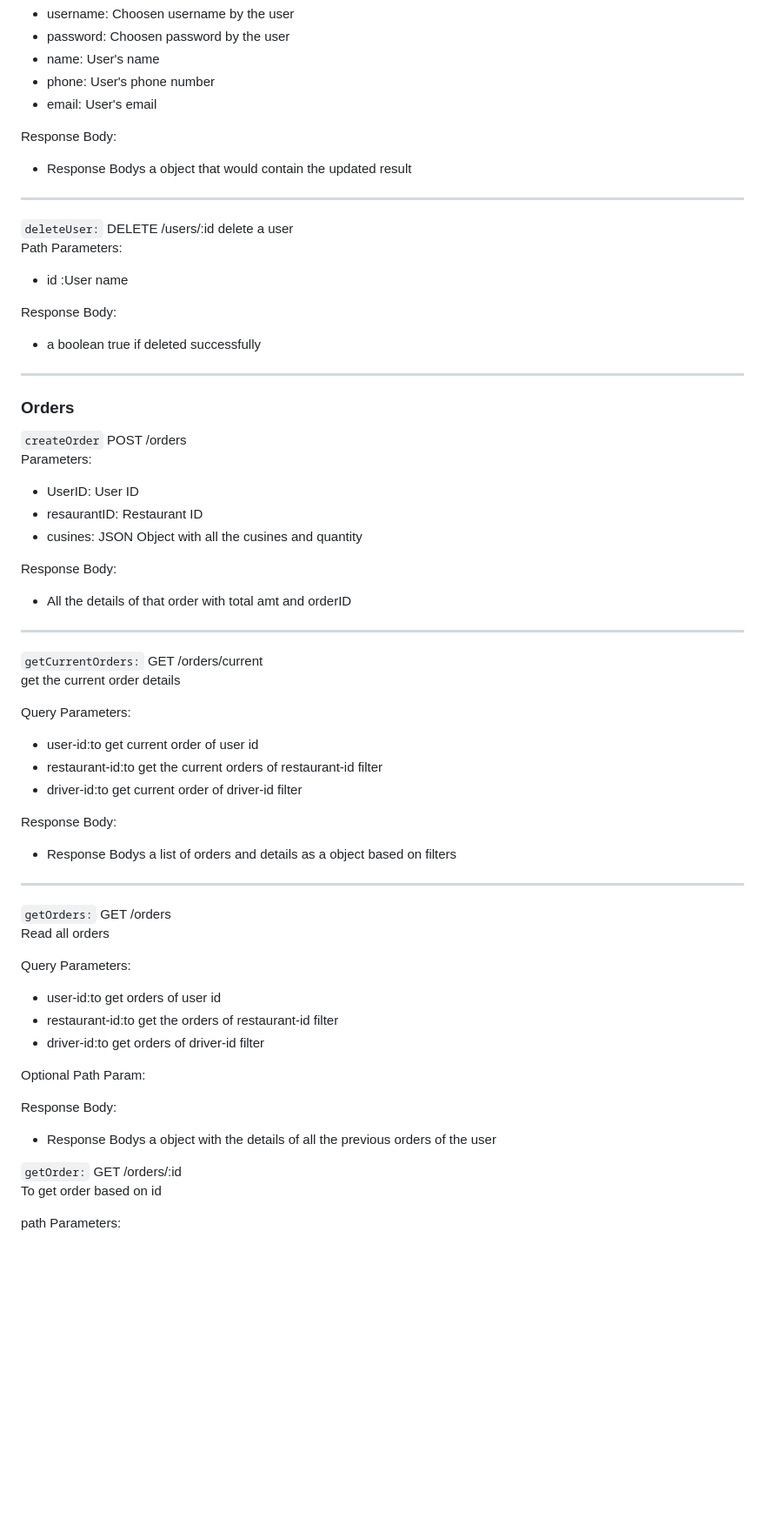
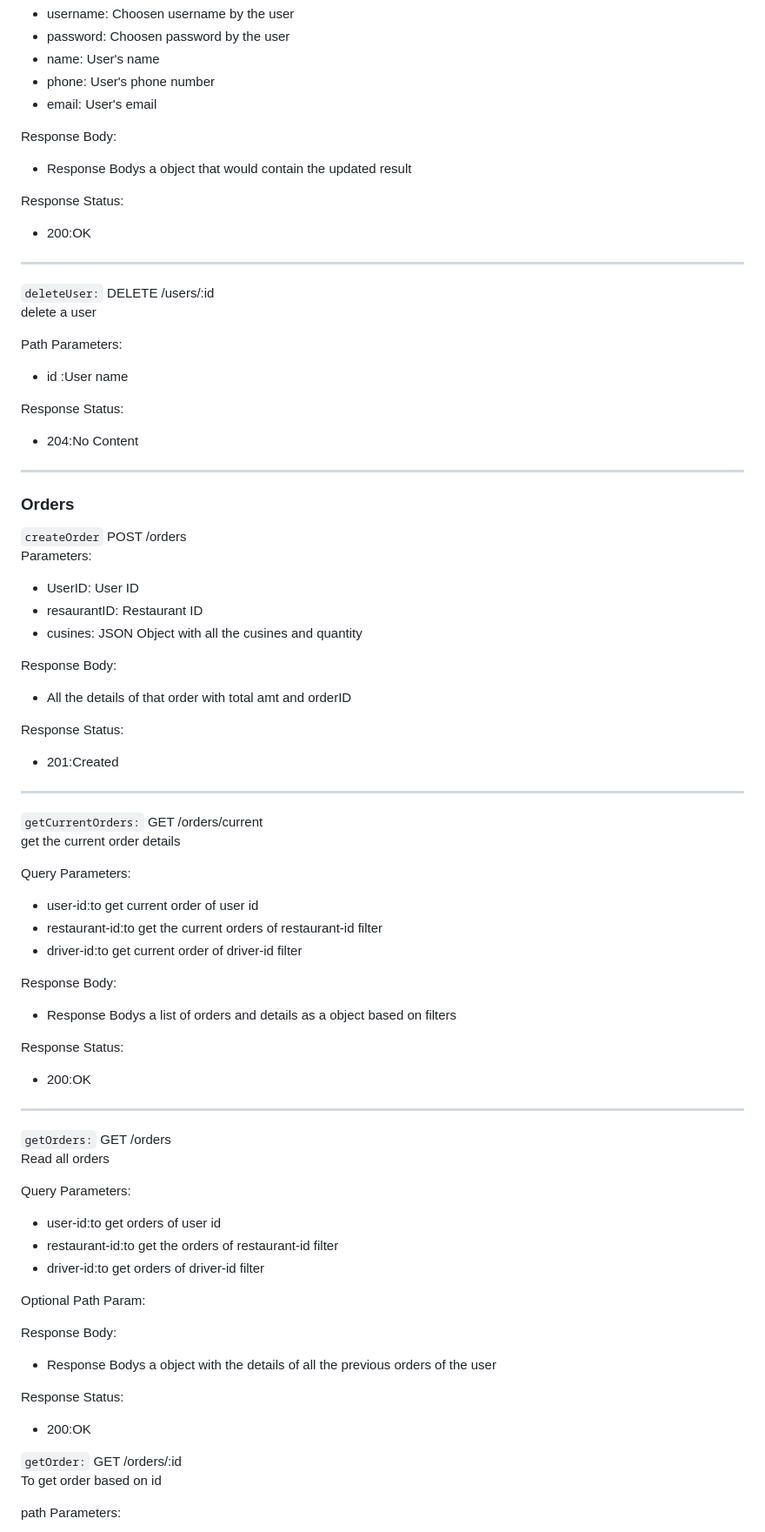
Before and after one commit to yashbaddi/FoodieFleet, a Markdown page: README.md, the part around one of its changes. Shown at 87% size. Drawn GitHub-style; blank space fills up the shorter version.

```diff
--- a/README.md
+++ b/README.md
@@ -104,19 +112,24 @@ Response Body:
 
 - Response Bodys a object that would contain the updated result
 
+Response Status:
+
+- 200:OK
+
 ---
 
 `deleteUser:`
 DELETE /users/:id
+\
 delete a user
-\
+
 Path Parameters:
 
 - id :User name
 
-Response Body:
+Response Status:
 
-- a boolean true if deleted successfully
+- 204:No Content
 
 ---
 
@@ -135,6 +148,10 @@ Response Body:
 
 - All the details of that order with total amt and orderID
 
+Response Status:
+
+- 201:Created
+
 ---
 
 `getCurrentOrders:`
@@ -151,6 +168,10 @@ Query Parameters:
 Response Body:
 
 - Response Bodys a list of orders and details as a object based on filters
+
+Response Status:
+
+- 200:OK
 
 ---
 
@@ -171,6 +192,10 @@ Response Body:
 
 - Response Bodys a object with the details of all the previous orders of the user
 
+Response Status:
+
+- 200:OK
+
 `getOrder:`
 GET /orders/:id
 \
```
Also changed, not shown: other parts of README.md (+85 -8 lines).
